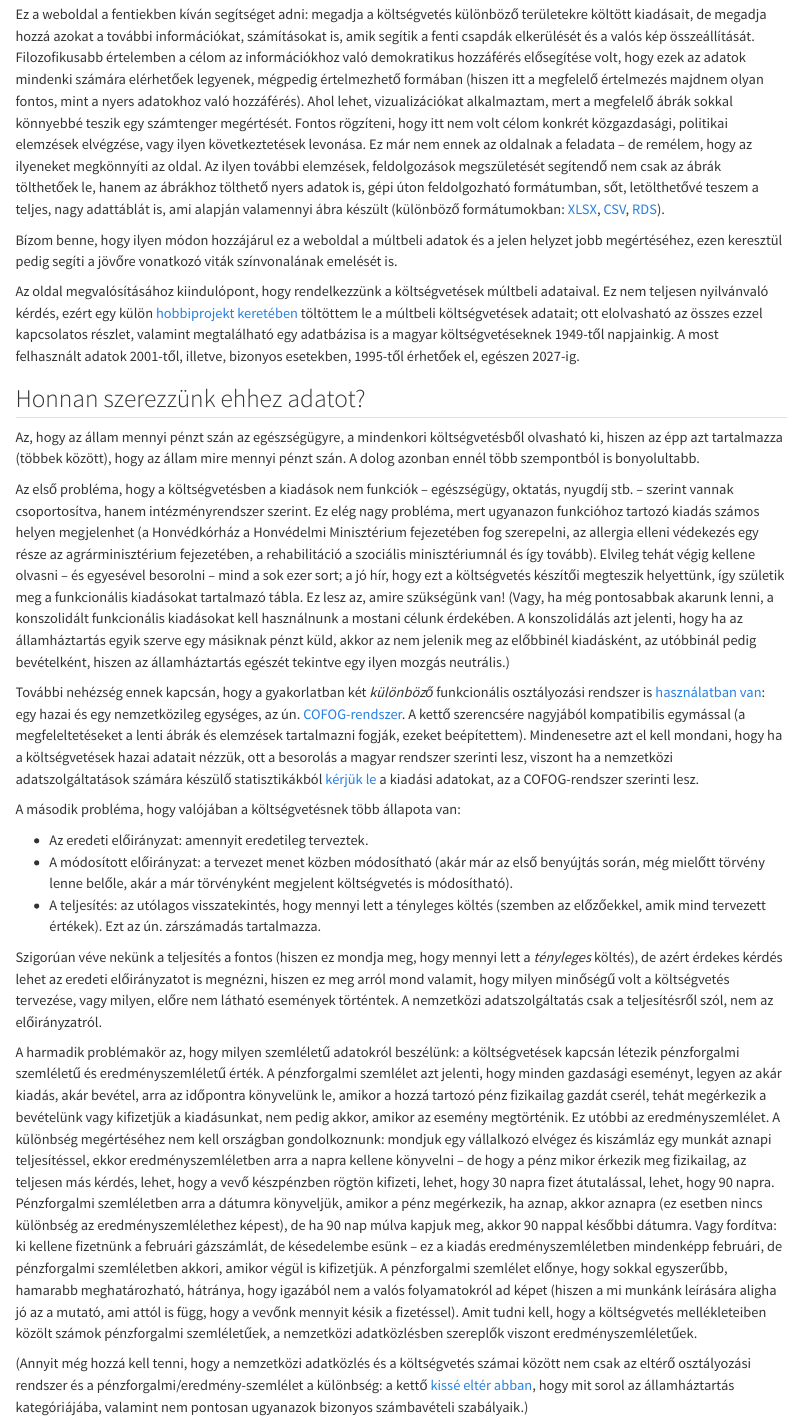
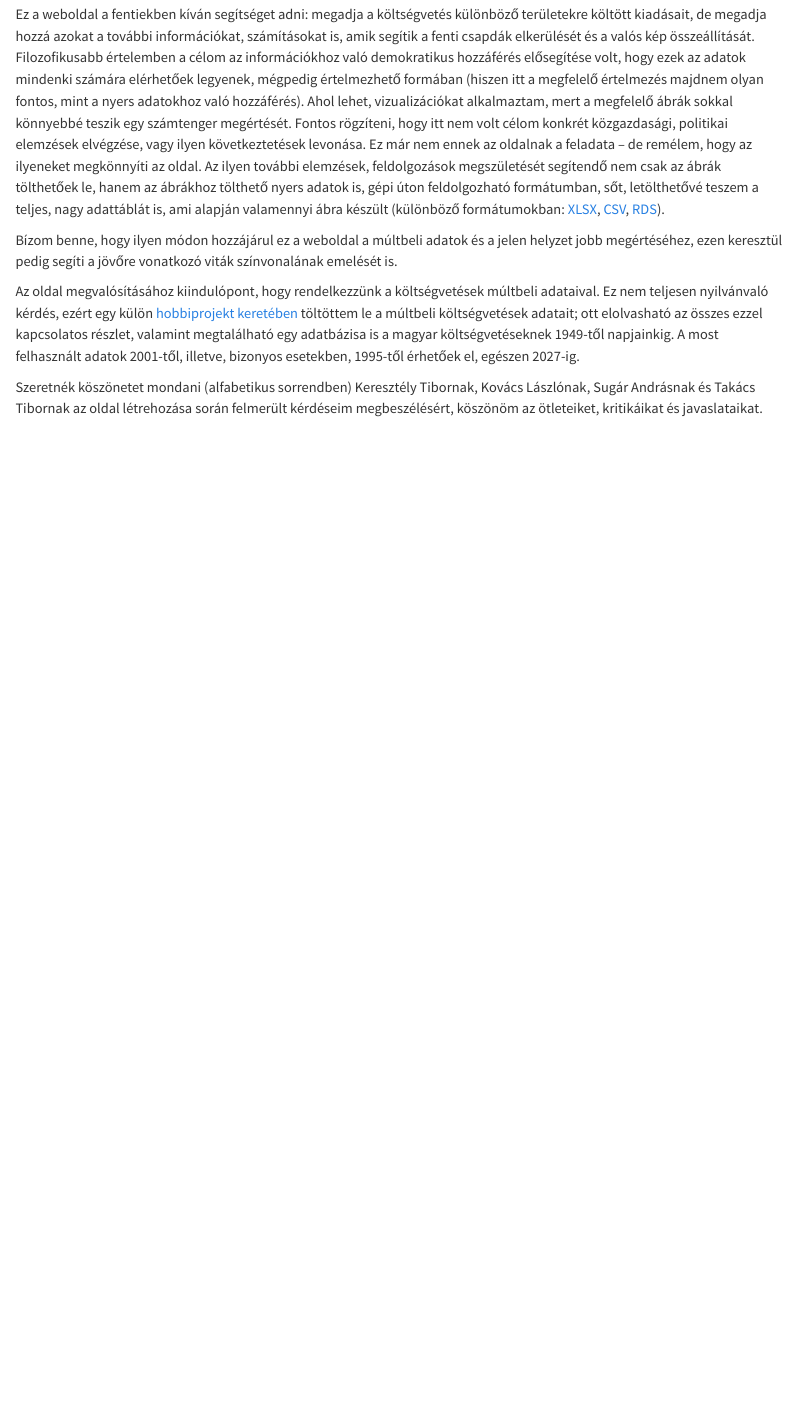
Before and after one commit to ferenci-tamas/magyar-koltsegvetes-kiadas, a Quarto document (index.qmd): the page in a window 1100 px wide, from 980 px down. Rendered offline with R 4.5, knitr and Pandoc in place of Quarto, with nearby package versions.

Commit message:
Fejezetek átrendezése, kiegészítés köszönetnyilvánítással.

```diff
--- a/_quarto.yml
+++ b/_quarto.yml
@@ -43,6 +43,7 @@ book:
   description: "Mennyit költ a magyar állam egészségügyre, oktatásra, nyugdíjra? Sokat? Keveset? Többet, mint régen? Ez az oldal az ilyen kérdések vizsgálatához ad segítséget."
   chapters:
     - index.qmd
+    - adatforras.qmd
     - kiadas.qmd
     - fuggelek.qmd
 
--- a/index.qmd
+++ b/index.qmd
@@ -16,22 +16,4 @@ Bízom benne, hogy ilyen módon hozzájárul ez a weboldal a múltbeli adatok é
 
 Az oldal megvalósításához kiindulópont, hogy rendelkezzünk a költségvetések múltbeli adataival. Ez nem teljesen nyilvánvaló kérdés, ezért egy külön [hobbiprojekt keretében](https://github.com/ferenci-tamas/magyar-koltsegvetes-adatbazis) töltöttem le a múltbeli költségvetések adatait; ott elolvasható az összes ezzel kapcsolatos részlet, valamint megtalálható egy adatbázisa is a magyar költségvetéseknek 1949-től napjainkig. A most felhasznált adatok 2001-től, illetve, bizonyos esetekben, 1995-től érhetőek el, egészen 2027-ig.
 
-## Honnan szerezzünk ehhez adatot?
-
-Az, hogy az állam mennyi pénzt szán az egészségügyre, a mindenkori költségvetésből olvasható ki, hiszen az épp azt tartalmazza (többek között), hogy az állam mire mennyi pénzt szán. A dolog azonban ennél több szempontból is bonyolultabb.
-
-Az első probléma, hogy a költségvetésben a kiadások nem funkciók -- egészségügy, oktatás, nyugdíj stb. -- szerint vannak csoportosítva, hanem intézményrendszer szerint. Ez elég nagy probléma, mert ugyanazon funkcióhoz tartozó kiadás számos helyen megjelenhet (a Honvédkórház a Honvédelmi Minisztérium fejezetében fog szerepelni, az allergia elleni védekezés egy része az agrárminisztérium fejezetében, a rehabilitáció a szociális minisztériumnál és így tovább). Elvileg tehát végig kellene olvasni -- és egyesével besorolni -- mind a sok ezer sort; a jó hír, hogy ezt a költségvetés készítői megteszik helyettünk, így születik meg a funkcionális kiadásokat tartalmazó tábla. Ez lesz az, amire szükségünk van! (Vagy, ha még pontosabbak akarunk lenni, a konszolidált funkcionális kiadásokat kell használnunk a mostani célunk érdekében. A konszolidálás azt jelenti, hogy ha az államháztartás egyik szerve egy másiknak pénzt küld, akkor az nem jelenik meg az előbbinél kiadásként, az utóbbinál pedig bevételként, hiszen az államháztartás egészét tekintve egy ilyen mozgás neutrális.)
-
-További nehézség ennek kapcsán, hogy a gyakorlatban két *különböző* funkcionális osztályozási rendszer is [használatban van](https://www.allamkincstar.gov.hu/pfile/file?path=/Koltsegvetes/Kozponti_alrendszer_-_Merlegek/funkcionalis-merlegek/Allamhaztartasi_funkcionalis_bontas_szerinti_anyagok/Modszertani_leiras_az_allamhaztartas_funkcionalis_kiadasaihoz.docx&inline=true): egy hazai és egy nemzetközileg egységes, az ún. [COFOG-rendszer](https://www.ksh.hu/cofog_menu). A kettő szerencsére nagyjából kompatibilis egymással (a megfeleltetéseket a lenti ábrák és elemzések tartalmazni fogják, ezeket beépítettem). Mindenesetre azt el kell mondani, hogy ha a költségvetések hazai adatait nézzük, ott a besorolás a magyar rendszer szerinti lesz, viszont ha a nemzetközi adatszolgáltatások számára készülő statisztikákból [kérjük le](https://ec.europa.eu/eurostat/databrowser/view/gov_10a_exp/default/table?lang=en) a kiadási adatokat, az a COFOG-rendszer szerinti lesz.
-
-A második probléma, hogy valójában a költségvetésnek több állapota van:
-
-- Az eredeti előirányzat: amennyit eredetileg terveztek.
-- A módosított előirányzat: a tervezet menet közben módosítható (akár már az első benyújtás során, még mielőtt törvény lenne belőle, akár a már törvényként megjelent költségvetés is módosítható).
-- A teljesítés: az utólagos visszatekintés, hogy mennyi lett a tényleges költés (szemben az előzőekkel, amik mind tervezett értékek). Ezt az ún. zárszámadás tartalmazza.
-
-Szigorúan véve nekünk a teljesítés a fontos (hiszen ez mondja meg, hogy mennyi lett a *tényleges* költés), de azért érdekes kérdés lehet az eredeti előirányzatot is megnézni, hiszen ez meg arról mond valamit, hogy milyen minőségű volt a költségvetés tervezése, vagy milyen, előre nem látható események történtek. A nemzetközi adatszolgáltatás csak a teljesítésről szól, nem az előirányzatról.
-
-A harmadik problémakör az, hogy milyen szemléletű adatokról beszélünk: a költségvetések kapcsán létezik pénzforgalmi szemléletű és eredményszemléletű érték. A pénzforgalmi szemlélet azt jelenti, hogy minden gazdasági eseményt, legyen az akár kiadás, akár bevétel, arra az időpontra könyvelünk le, amikor a hozzá tartozó pénz fizikailag gazdát cserél, tehát megérkezik a bevételünk vagy kifizetjük a kiadásunkat, nem pedig akkor, amikor az esemény megtörténik. Ez utóbbi az eredményszemlélet. A különbség megértéséhez nem kell országban gondolkoznunk: mondjuk egy vállalkozó elvégez és kiszámláz egy munkát aznapi teljesítéssel, ekkor eredményszemléletben arra a napra kellene könyvelni -- de hogy a pénz mikor érkezik meg fizikailag, az teljesen más kérdés, lehet, hogy a vevő készpénzben rögtön kifizeti, lehet, hogy 30 napra fizet átutalással, lehet, hogy 90 napra. Pénzforgalmi szemléletben arra a dátumra könyveljük, amikor a pénz megérkezik, ha aznap, akkor aznapra (ez esetben nincs különbség az eredményszemlélethez képest), de ha 90 nap múlva kapjuk meg, akkor 90 nappal későbbi dátumra. Vagy fordítva: ki kellene fizetnünk a februári gázszámlát, de késedelembe esünk -- ez a kiadás eredményszemléletben mindenképp februári, de pénzforgalmi szemléletben akkori, amikor végül is kifizetjük. A pénzforgalmi szemlélet előnye, hogy sokkal egyszerűbb, hamarabb meghatározható, hátránya, hogy igazából nem a valós folyamatokról ad képet (hiszen a mi munkánk leírására aligha jó az a mutató, ami attól is függ, hogy a vevőnk mennyit késik a fizetéssel). Amit tudni kell, hogy a költségvetés mellékleteiben közölt számok pénzforgalmi szemléletűek, a nemzetközi adatközlésben szereplők viszont eredményszemléletűek.
-
-(Annyit még hozzá kell tenni, hogy a nemzetközi adatközlés és a költségvetés számai között nem csak az eltérő osztályozási rendszer és a pénzforgalmi/eredmény-szemlélet a különbség: a kettő [kissé eltér abban](https://www.allamkincstar.gov.hu/pfile/file?path=/Koltsegvetes/Kozponti_alrendszer_-_Merlegek/funkcionalis-merlegek/Allamhaztartasi_funkcionalis_bontas_szerinti_anyagok/Modszertani_leiras_az_allamhaztartas_funkcionalis_kiadasaihoz.docx&inline=true), hogy mit sorol az államháztartás kategóriájába, valamint nem pontosan ugyanazok bizonyos számbavételi szabályaik.)
+Szeretnék köszönetet mondani (alfabetikus sorrendben) Keresztély Tibornak, Kovács Lászlónak, Sugár Andrásnak és Takács Tibornak az oldal létrehozása során felmerült kérdéseim megbeszélésért, köszönöm az ötleteiket, kritikáikat és javaslataikat.
```
Also changed, not shown: adatforras.qmd (added, +19 -0 lines), docs/search.json, 5 other files.
